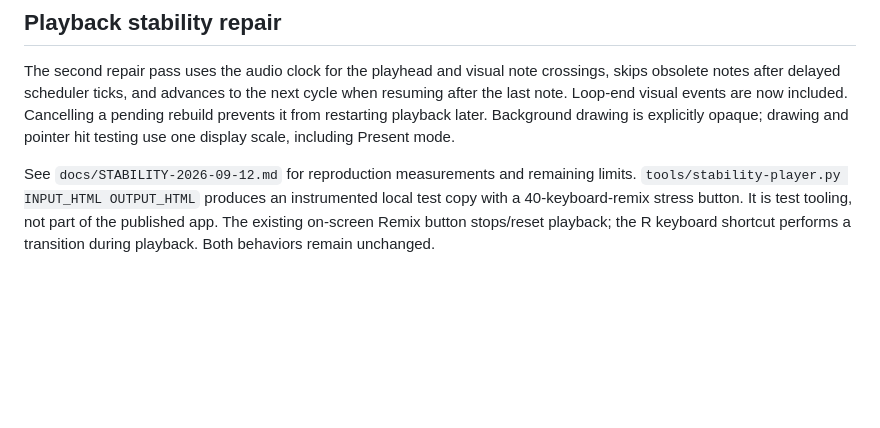
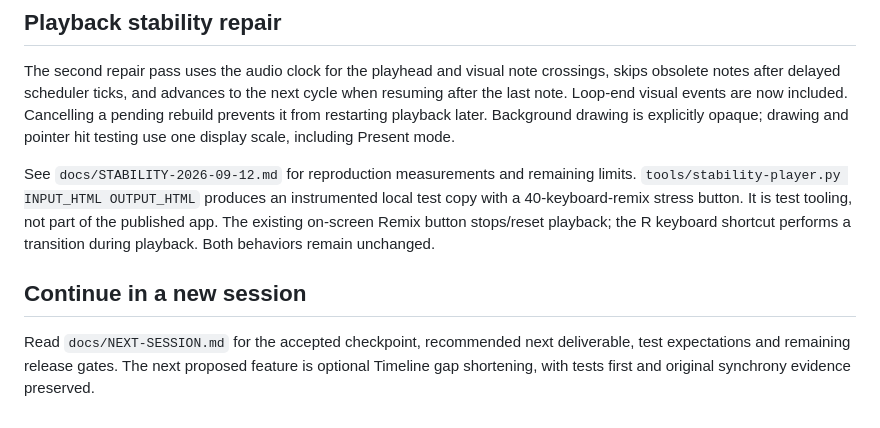
Before and after one commit to Lily-LMK/moth-orchestra, a Markdown page: README.md, the part around the change. GitHub-like rendering; blank space fills up the shorter version.

Commit message:
Record accepted checkpoint and next-session implementation plan

```diff
--- a/README.md
+++ b/README.md
@@ -43,3 +43,7 @@ Remaining gates include a listening review, real iPhone testing, gap-shortening
 The second repair pass uses the audio clock for the playhead and visual note crossings, skips obsolete notes after delayed scheduler ticks, and advances to the next cycle when resuming after the last note. Loop-end visual events are now included. Cancelling a pending rebuild prevents it from restarting playback later. Background drawing is explicitly opaque; drawing and pointer hit testing use one display scale, including Present mode.
 
 See `docs/STABILITY-2026-09-12.md` for reproduction measurements and remaining limits. `tools/stability-player.py INPUT_HTML OUTPUT_HTML` produces an instrumented local test copy with a 40-keyboard-remix stress button. It is test tooling, not part of the published app. The existing on-screen Remix button stops/reset playback; the R keyboard shortcut performs a transition during playback. Both behaviors remain unchanged.
+
+## Continue in a new session
+
+Read `docs/NEXT-SESSION.md` for the accepted checkpoint, recommended next deliverable, test expectations and remaining release gates. The next proposed feature is optional Timeline gap shortening, with tests first and original synchrony evidence preserved.
```
Also changed, not shown: docs/NEXT-SESSION.md (added, +51 -0 lines), docs/PLAN.md (added, +83 -0 lines).
